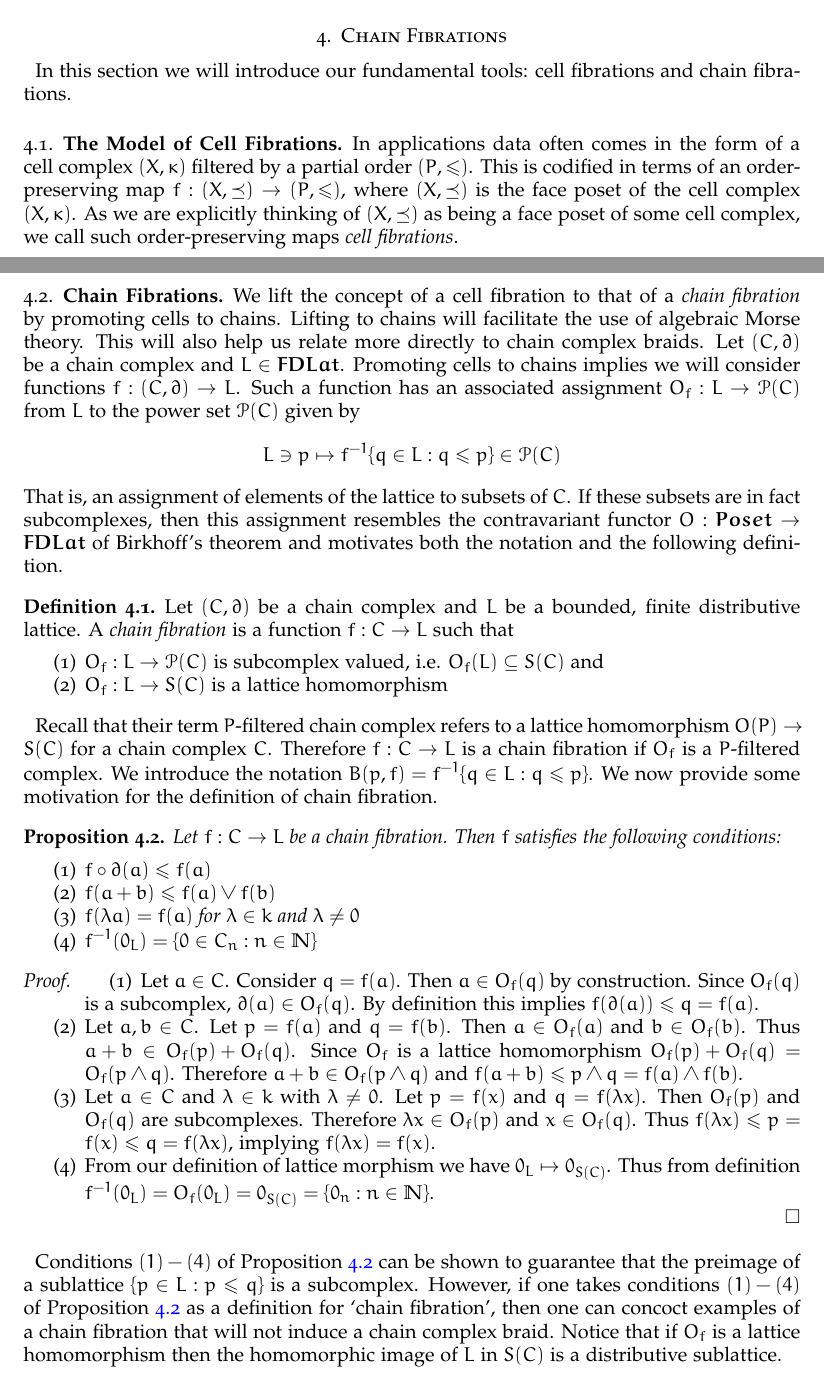
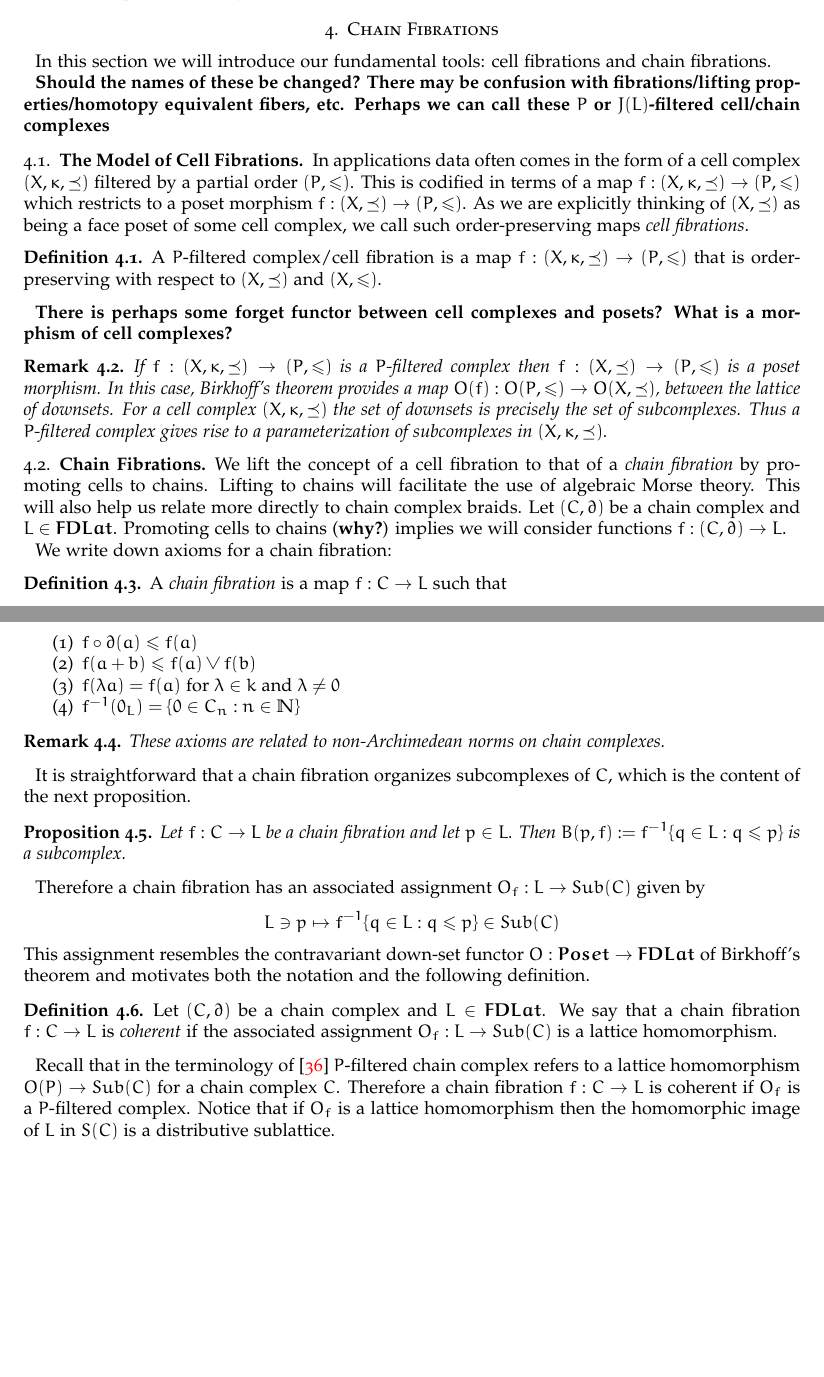
Before and after one commit to kelspendlove/2017-ComputeConnectionMatrix, a LaTeX paper (main.tex, which reads macros/shortcuts.tex, texfiles/chainFibrations.tex): two parts of pages 10 and 11 of 20 before the commit and two parts of pages 9 and 10 of 18 after it, joined at a grey line, cut so that both start at the same text, the shorter picture padded with empty space. Compiled offline with pdfLaTeX.

Commit message:
updated tex files

```diff
--- a/macros/shortcuts.tex
+++ b/macros/shortcuts.tex
@@ -57,6 +57,7 @@
 \newcommand{\bC}{{\bf C}}
 \newcommand{\bD}{{\bf D}}
 \newcommand{\bG}{{\bf G}}
+\newcommand{\bK}{{\bf K}}
 \newcommand{\bM}{{\bf M}}
 \newcommand{\bR}{{\bf R}}
 \newcommand{\bI}{{\bf I}}
--- a/main.tex
+++ b/main.tex
@@ -1,4 +1,4 @@
-\documentclass[12pt, reqno]{amsart}
+\documentclass[11pt, reqno]{amsart}
  \usepackage[margin=1in]{geometry}
 \usepackage{amsmath, amssymb, amsthm}
 \usepackage[osf]{mathpazo}
--- a/texfiles/chainFibrations.tex
+++ b/texfiles/chainFibrations.tex
@@ -4,10 +4,24 @@
 In this section we will introduce our fundamental tools: cell fibrations and chain fibrations.
 
 
+ {\bf Should the names of these be changed?  There may be confusion with fibrations/lifting properties/homotopy equivalent fibers, etc.  Perhaps we can call these $P$ or $J(L)$-filtered cell/chain complexes}
+
+
 \subsection{The Model of Cell Fibrations}
 
-In applications data often comes in the form of a cell complex $(X,\kappa)$ filtered by a partial order $(P,\leq)$.  This is codified in terms of an order-preserving map $f:(X,\preceq)\to (P,\leq)$, where $(X,\preceq)$ is the face poset of the cell complex $(X,\kappa)$. As we are explicitly thinking of $(X,\preceq)$ as being a face poset of some cell complex, we call such order-preserving maps {\em cell fibrations}.
+In applications data often comes in the form of a cell complex $(X,\kappa,\preceq)$ filtered by a partial order $(P,\leq)$.  This is codified in terms of a map $f:(X,\kappa, \preceq)\to (P,\leq)$ which restricts to a poset morphism $f:(X,\preceq)\to (P,\leq)$. As we are explicitly thinking of $(X,\preceq)$ as being a face poset of some cell complex, we call such order-preserving maps {\em cell fibrations}.
 
+\begin{defn}
+{\em
+A $P$-filtered complex/cell fibration is a map $f:(X,\kappa,\preceq)\to (P,\leq)$ that is order-preserving with respect to $(X,\preceq)$ and $(X,\leq)$.
+}
+\end{defn}
+
+{\bf There is perhaps some forget functor between cell complexes and posets?  What is a morphism of cell complexes?}
+
+\begin{rem}
+If $f:(X,\kappa,\preceq)\to (P,\leq)$ is a $P$-filtered complex then $f:(X,\preceq)\to (P,\leq)$ is a poset morphism.  In this case, Birkhoff's theorem provides a map $O(f):O(P,\leq)\to O(X,\preceq)$, between the lattice of downsets.  For a cell complex $(X,\kappa,\preceq)$ the set of downsets is precisely the set of subcomplexes.   Thus a $P$-filtered complex gives rise to a parameterization of subcomplexes in $(X,\kappa,\preceq)$.
+\end{rem}
 
 % In computational dynamics, $f$ is a combinatorial model for dynamics.  The fibers of $f$ parameterize the recurrent sets, and the order structure on $(P,\leq)$ organizes the gradient-like behavior.
 
@@ -28,25 +42,13 @@ In applications data often comes in the form of a cell complex $(X,\kappa)$ filt
 
 \subsection{Chain Fibrations}
 
-We lift the concept of a cell fibration to that of a {\em chain fibration} by promoting cells to chains.  Lifting to chains will facilitate the use of algebraic Morse theory.  This will also help us relate more directly to chain complex braids.  Let $(C,\partial)$ be a chain complex and $L\in {\bf FDLat}$.  Promoting cells to chains implies we will consider functions $f:(C,\partial)\to L$.  Such a function has an associated assignment  $O_f:L\to \cP(C)$ from $L$ to the power set $\cP(C)$ given by $$L\ni p\mapsto f^{-1}\{q\in L:q\leq p\}\in \cP(C)$$  That is, an assignment of elements of the lattice to subsets of $C$.  If these subsets are in fact subcomplexes, then this assignment resembles the contravariant functor $O:{\bf Poset}\to {\bf FDLat}$ of Birkhoff's theorem and motivates both the notation and the following definition.
+We lift the concept of a cell fibration to that of a {\em chain fibration} by promoting cells to chains.  Lifting to chains will facilitate the use of algebraic Morse theory.  This will also help us relate more directly to chain complex braids.  Let $(C,\partial)$ be a chain complex and $L\in {\bf FDLat}$.  Promoting cells to chains ({\bf why?}) implies we will consider functions $f:(C,\partial)\to L$.
 
+We write down axioms for a chain fibration:
 
-\begin{defn}\label{def:}
+\begin{defn}
 {\em
-Let $(C,\partial)$ be a chain complex and $L$ be a bounded, finite distributive lattice.  A {\em chain fibration} is a function $f:C\to L$ such that
-\begin{enumerate}
-\item $O_f:L\to \cP(C)$ is subcomplex valued, i.e. $O_f(L)\subseteq S(C)$ and
-\item $O_f:L\to S(C)$ is a lattice homomorphism
-\end{enumerate}
-}
-\end{defn}
-
-
-Recall that their term $P$-filtered chain complex refers to a lattice homomorphism $O(P)\to S(C)$ for a chain complex $C$.  Therefore $f:C\to L$ is a chain fibration if $O_f$ is a $P$-filtered complex.  We introduce the notation $B(p,f)=f^{-1}\{q\in L:q\leq p\}$.  We now provide some motivation for the definition of chain fibration.
-
-
-\begin{prop}\label{prop:cf}
-Let $f:C\to L$ be a chain fibration.  Then $f$ satisfies the following conditions:
+A {\em chain fibration} is a map $f:C\to L$ such that
 \begin{enumerate}
 \item $f\circ \partial(a) \leq f(a)$
 
@@ -55,30 +57,19 @@ Let $f:C\to L$ be a chain fibration.  Then $f$ satisfies the following condition
 \item $f(\lambda a) = f(a)$ for $\lambda\in k$ and $\lambda \neq 0$
 
 \item $f^{-1}(0_L) = \{0 \in C_n: n\in \N\}$
+\end{enumerate}
+}
+\end{defn}
 
-\end{enumerate}
+\begin{rem}
+These axioms are related to non-Archimedean norms on chain complexes.
+\end{rem}
+
+It is straightforward that a chain fibration organizes subcomplexes of $C$, which is the content of the next proposition.
+
+\begin{prop}\label{prop:cfDown}
+Let $f:C\to L$ be a chain fibration and let $p\in L$.  Then $B(p,f):=f^{-1}\{q\in L: q\leq p\}$ is a subcomplex.
 \end{prop}
-\begin{proof}
-\begin{enumerate}
-\item Let $a\in C$.  Consider $q=f(a)$.  Then $a\in O_f(q)$ by construction.  Since $O_f(q)$ is a subcomplex, $\partial(a)\in O_f(q)$.  By definition this implies $f(\partial (a)) \leq q=f(a)$.
-
-\item Let $a,b\in C$.  Let $p=f(a)$ and $q=f(b)$.  Then $a\in O_f(a)$ and $b\in O_f(b)$.  Thus $a+b\in O_f(p)+O_f(q)$.  Since $O_f$ is a lattice homomorphism $O_f(p)+O_f(q)= O_f(p\wedge q)$.  Therefore $a+b\in O_f(p\wedge q)$ and $f(a+b)\leq p\wedge q = f(a)\wedge f(b)$.
-
-\item Let $a\in C$ and $\lambda\in k$ with $\lambda \neq 0$.  Let $p=f(x)$ and $q=f(\lambda x)$.  Then $O_f(p)$ and $O_f(q)$ are subcomplexes.  Therefore $\lambda x\in O_f(p)$ and $x\in O_f(q)$.  Thus $f(\lambda x) \leq p = f(x) \leq q = f(\lambda x)$, implying $f(\lambda x ) = f(x)$.
-
-\item From our definition of lattice morphism we have $0_L\mapsto 0_{S(C)}$.  Thus from definition $f^{-1}(0_L) = O_f(0_L) = 0_{S(C)} = \{0_n:n\in \N\}$.
-
-\end{enumerate}
-\end{proof}
-%
-%
-%These conditions ensure that $f$ organizes subcomplexes of $C$.  For $p\in L$ the set $\{q\in L:q\leq p\}$ is a sublattice of $L$.  We will be interested in the preimage of this sublattice $B(p,f):=f^{-1}\{q\in L: q\leq p\}$. When $f$ is fixed or clear from context, we will denote $B(p)=B(p,f)$.
-%
-%
-%
-%\begin{prop}\label{prop:cfDown}
-%Let $f:C\to L$ be a chain fibration and let $p\in L$.  Then $B(p,f):=f^{-1}\{q\in L: q\leq p\}$ is a subcomplex.
-%\end{prop}
 %\begin{proof}
 %$B(p)$ inherits a grading from $C$. Let $B_n\subset C_n$  be the $n$th component of $B(p)$.  Let $a\in B_n$.  Then property (1) gives $f\partial (a)\leq f(a)\leq p$, implying $\partial a\in B_n$.  Therefore $\partial(B_n)\subset B_n$.  To see $B_n$ is a subspace, observe that:
 %\begin{enumerate}
@@ -88,9 +79,53 @@ Let $f:C\to L$ be a chain fibration.  Then $f$ satisfies the following condition
 %\end{enumerate}
 %\end{proof}
 
-Conditions $(1)-(4)$ of Proposition~\ref{prop:cf} can be shown to guarantee that the preimage of a sublattice $\{p\in L: p \leq q\}$ is a subcomplex.  However, if one takes conditions $(1)-(4)$ of Proposition~\ref{prop:cf} as a definition for `chain fibration', then one can concoct examples of a chain fibration that will not induce a chain complex braid.  Notice that if $O_f$ is a lattice homomorphism then the homomorphic image of $L$ in $S(C)$ is a distributive sublattice.
+
+Therefore a chain fibration has an associated assignment $O_f:L\to Sub(C)$ given by $$L\ni p\mapsto f^{-1}\{q\in L:q\leq p\}\in Sub(C)$$ This assignment resembles the contravariant down-set functor $O:{\bf Poset}\to {\bf FDLat}$ of Birkhoff's theorem and motivates both the notation and the following definition.
 
 
-Given a cell fibration $g:(X,\preceq)\to (P,\leq)$ one may define a map $f:C(X)\to O(P,\leq)$ where $O(P)$ is the lattice of lower sets of $P$ as follows: for $\sum \lambda_i a_i$ with $\lambda_i\neq 0$
+\begin{defn}\label{def:coherent}
+{\em
+Let $(C,\partial)$ be a chain complex and $L\in {\bf FDLat}$.  We say that a chain fibration $f:C\to L$ is {\em coherent} if the associated assignment $O_f:L\to Sub(C)$ is a lattice homomorphism.
+}
+\end{defn}
+
+
+Recall that in the terminology of~\cite{salamon} $P$-filtered chain complex refers to a lattice homomorphism $O(P)\to Sub(C)$ for a chain complex $C$.  Therefore a chain fibration $f:C\to L$ is coherent if $O_f$ is a $P$-filtered complex.   Notice that if $O_f$ is a lattice homomorphism then the homomorphic image of $L$ in $S(C)$ is a distributive sublattice.
+
+%
+%In fact, if $f:C\to L$ is any function such that the assignment $L\mapsto \mapsto f^{-1}\{q\in L:q\leq p\}\in P(C)$ is a lattice homomorphism $L\to Sub(C)$, then one can show $f$ is a chain fibration.
+%
+%\begin{prop}\label{prop:cf}
+%Let $f:C\to L$ such that    Then $f$ satisfies the following conditions:
+%\begin{enumerate}
+%\item $f\circ \partial(a) \leq f(a)$
+%
+%\item $f(a+ b) \leq f(a)\vee f(b)$
+%
+%\item $f(\lambda a) = f(a)$ for $\lambda\in k$ and $\lambda \neq 0$
+%
+%\item $f^{-1}(0_L) = \{0 \in C_n: n\in \N\}$
+%
+%\end{enumerate}
+%\end{prop}
+%\begin{proof}
+%\begin{enumerate}
+%\item Let $a\in C$.  Consider $q=f(a)$.  Then $a\in O_f(q)$ by construction.  Since $O_f(q)$ is a subcomplex, $\partial(a)\in O_f(q)$.  By definition this implies $f(\partial (a)) \leq q=f(a)$.
+%
+%\item Let $a,b\in C$.  Let $p=f(a)$ and $q=f(b)$.  Then $a\in O_f(a)$ and $b\in O_f(b)$.  Thus $a+b\in O_f(p)+O_f(q)$.  Since $O_f$ is a lattice homomorphism $O_f(p)+O_f(q)= O_f(p\wedge q)$.  Therefore $a+b\in O_f(p\wedge q)$ and $f(a+b)\leq p\wedge q = f(a)\wedge f(b)$.
+%
+%\item Let $a\in C$ and $\lambda\in k$ with $\lambda \neq 0$.  Let $p=f(x)$ and $q=f(\lambda x)$.  Then $O_f(p)$ and $O_f(q)$ are subcomplexes.  Therefore $\lambda x\in O_f(p)$ and $x\in O_f(q)$.  Thus $f(\lambda x) \leq p = f(x) \leq q = f(\lambda x)$, implying $f(\lambda x ) = f(x)$.
+%
+%\item From our definition of lattice morphism we have $0_L\mapsto 0_{S(C)}$.  Thus from definition $f^{-1}(0_L) = O_f(0_L) = 0_{S(C)} = \{0_n:n\in \N\}$.
+%
+%\end{enumerate}
+%\end{proof}
+
+
+
+%Conditions $(1)-(4)$ of Proposition~\ref{prop:cf} can be shown to guarantee that the preimage of a sublattice $\{p\in L: p \leq q\}$ is a subcomplex.  However, if one takes conditions $(1)-(4)$ of Proposition~\ref{prop:cf} as a definition for `chain fibration', then one can concoct examples of a chain fibration that will not induce a chain complex braid.
+
+
+
+Given a cell fibration $g:(X,\kappa, \preceq)\to (P,\leq)$ the cells $\{a_i\}$ of $(X,\kappa,\preceq)$ define a distinguished basis of $C(X)$.  In this case one may define a map $f:C(X)\to O(P,\leq)$ where $O(P)$ is the lattice of lower sets of $P$ as follows.  Every element $x\in C(X)$ can be expressed uniquely as a sum $x=\sum_i \lambda_i a_i$.  Let $\cI_x = \{i: \lambda_i\neq 0\}$.  Then for each $x\in C(X)$ define
 \begin{align} \label{eqn:cell2chain}
-f(\sum_i \lambda_i a_i):= \bigcup_i \downarrow (g(a_i))\quad\quad\quad\quad\quad\quad
```
Also changed, not shown: texfiles/appendix.tex (added, +8 -0 lines), texfiles/cFCategory.tex (+14 -16 lines), texfiles/homotopyCategory.tex (+7 -9 lines), texfiles/intro.tex (+2 -2 lines), main.tex (16 more changed lines), texfiles/chainFibrations.tex (30 more changed lines).
